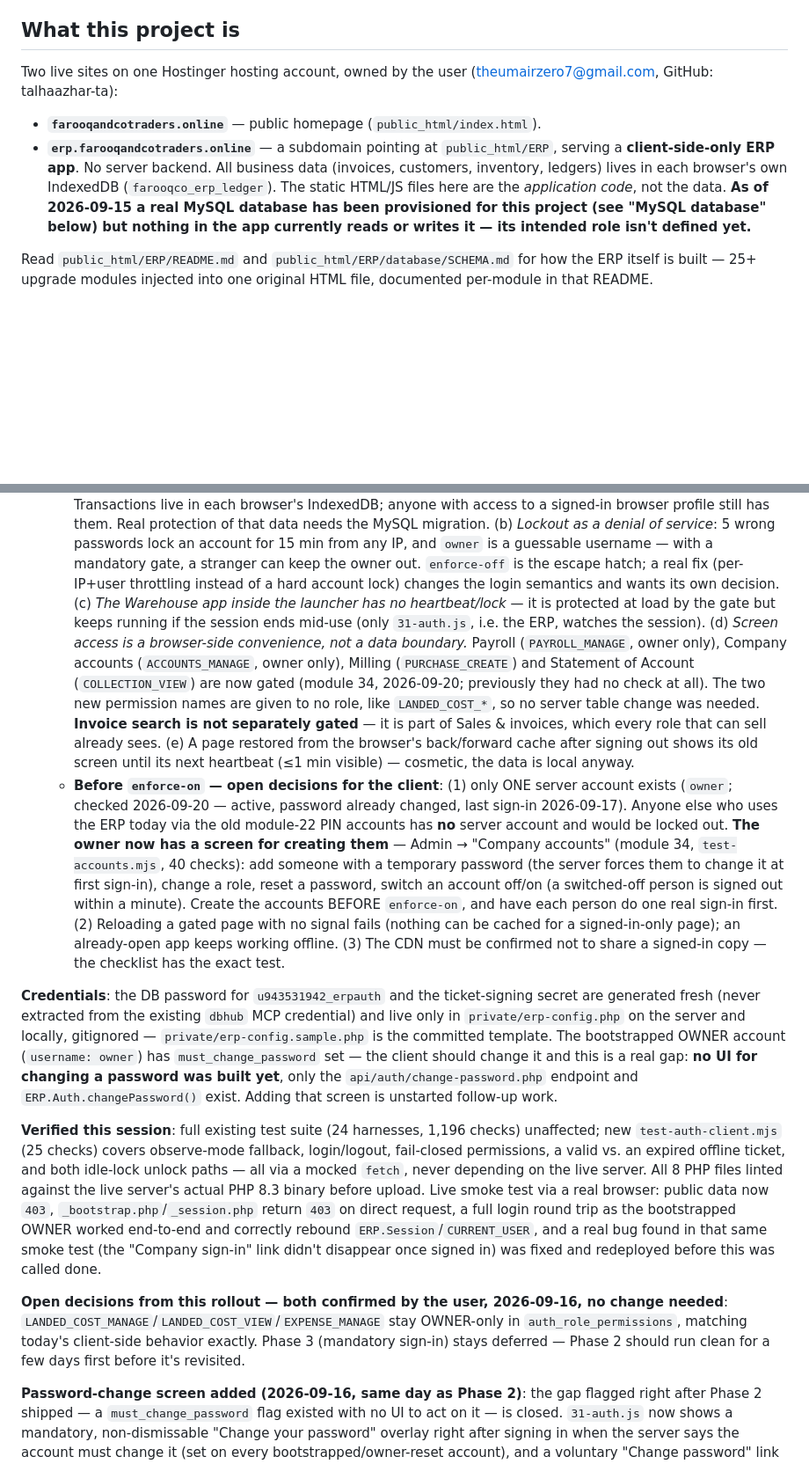
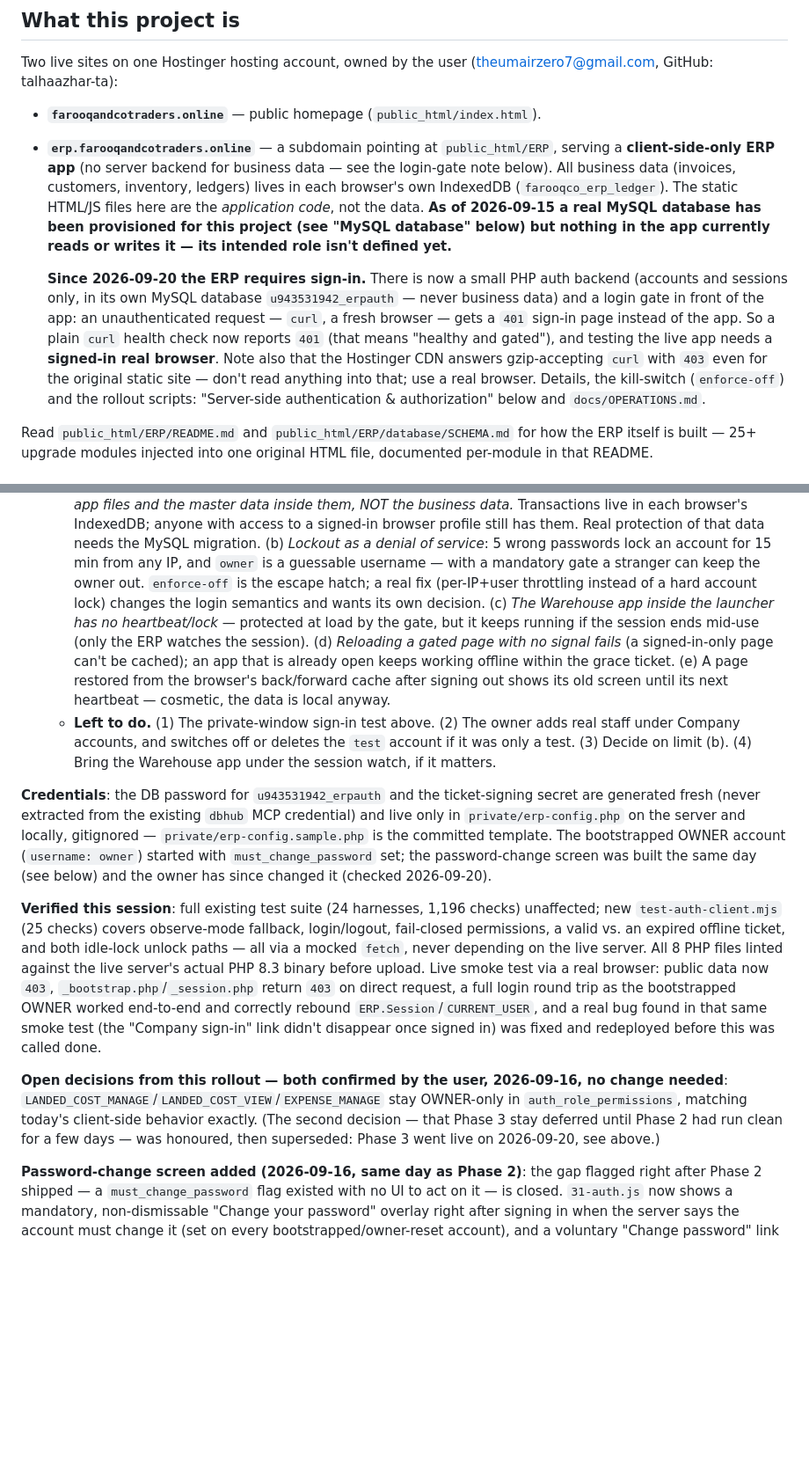
Before and after one commit to elevariq/projectFarooqAndCoTraders, a Markdown page: CLAUDE.md, 2 parts joined by grey strips. Shown at 88% size. GitHub-like rendering; blank space fills up the shorter version.

```diff
--- a/CLAUDE.md
+++ b/CLAUDE.md
@@ -10,11 +10,20 @@ GitHub: talhaazhar-ta):
 
 - **`farooqandcotraders.online`** — public homepage (`public_html/index.html`).
 - **`erp.farooqandcotraders.online`** — a subdomain pointing at `public_html/ERP`, serving a
-  **client-side-only ERP app**. No server backend. All business data (invoices, customers,
+  **client-side-only ERP app** (no server backend for business data — see the login-gate note below). All business data (invoices, customers,
   inventory, ledgers) lives in each browser's own IndexedDB (`farooqco_erp_ledger`). The static
   HTML/JS files here are the *application code*, not the data. **As of 2026-09-15 a real MySQL
   database has been provisioned for this project (see "MySQL database" below) but nothing in the
   app currently reads or writes it — its intended role isn't defined yet.**
+
+  **Since 2026-09-20 the ERP requires sign-in.** There is now a small PHP auth backend (accounts and
+  sessions only, in its own MySQL database `u943531942_erpauth` — never business data) and a login
+  gate in front of the app: an unauthenticated request — `curl`, a fresh browser — gets a `401`
+  sign-in page instead of the app. So a plain `curl` health check now reports `401` (that means
+  "healthy and gated"), and testing the live app needs a **signed-in real browser**. Note also that
+  the Hostinger CDN answers gzip-accepting `curl` with `403` even for the original static site — don't
+  read anything into that; use a real browser. Details, the kill-switch (`enforce-off`) and the
+  rollout scripts: "Server-side authentication & authorization" below and `docs/OPERATIONS.md`.
 
 Read `public_html/ERP/README.md` and `public_html/ERP/database/SCHEMA.md` for how the ERP itself
 is built — 25+ upgrade modules injected into one original HTML file, documented per-module in that
@@ -542,39 +540,26 @@ are done and live:
     (a) *The gate protects the app files and the master data inside them, NOT the business data.*
-    Transactions live in each browser's IndexedDB; anyone with access to a signed-in browser
-    profile still has them. Real protection of that data needs the MySQL migration.
-    (b) *Lockout as a denial of service*: 5 wrong passwords lock an account for 15 min from any
-    IP, and `owner` is a guessable username — with a mandatory gate, a stranger can keep the
-    owner out. `enforce-off` is the escape hatch; a real fix (per-IP+user throttling instead of
-    a hard account lock) changes the login semantics and wants its own decision.
-    (c) *The Warehouse app inside the launcher has no heartbeat/lock* — it is protected at load
-    by the gate but keeps running if the session ends mid-use (only `31-auth.js`, i.e. the ERP,
-    watches the session).
-    (d) *Screen access is a browser-side convenience, not a data boundary.* Payroll (`PAYROLL_MANAGE`,
-    owner only), Company accounts (`ACCOUNTS_MANAGE`, owner only), Milling (`PURCHASE_CREATE`) and
-    Statement of Account (`COLLECTION_VIEW`) are now gated (module 34, 2026-09-20; previously they
-    had no check at all). The two new permission names are given to no role, like `LANDED_COST_*`,
-    so no server table change was needed. **Invoice search is not separately gated** — it is part
-    of Sales & invoices, which every role that can sell already sees.
-    (e) A page restored from the browser's back/forward cache after signing out shows its old
-    screen until its next heartbeat (≤1 min visible) — cosmetic, the data is local anyway.
-  - **Before `enforce-on` — open decisions for the client**: (1) only ONE server account exists
-    (`owner`; checked 2026-09-20 — active, password already changed, last sign-in 2026-09-17). Anyone
-    else who uses the ERP today via the old module-22 PIN accounts has **no** server account and
-    would be locked out. **The owner now has a screen for creating them** — Admin → "Company
-    accounts" (module 34, `test-accounts.mjs`, 40 checks): add someone with a temporary password
-    (the server forces them to change it at first sign-in), change a role, reset a password, switch
-    an account off/on (a switched-off person is signed out within a minute). Create the accounts
-    BEFORE `enforce-on`, and have each person do one real sign-in first. (2) Reloading a gated page with no signal fails (nothing can
-    be cached for a signed-in-only page); an already-open app keeps working offline. (3) The CDN
-    must be confirmed not to share a signed-in copy — the checklist has the exact test.
+    Transactions live in each browser's IndexedDB; anyone with access to a signed-in browser profile
+    still has them. Real protection of that data needs the MySQL migration.
+    (b) *Lockout as a denial of service*: 5 wrong passwords lock an account for 15 min from any IP, and
+    `owner` is a guessable username — with a mandatory gate a stranger can keep the owner out.
+    `enforce-off` is the escape hatch; a real fix (per-IP+user throttling instead of a hard account
+    lock) changes the login semantics and wants its own decision.
+    (c) *The Warehouse app inside the launcher has no heartbeat/lock* — protected at load by the gate,
+    but it keeps running if the session ends mid-use (only the ERP watches the session).
+    (d) *Reloading a gated page with no signal fails* (a signed-in-only page can't be cached); an app
+    that is already open keeps working offline within the grace ticket.
+    (e) A page restored from the browser's back/forward cache after signing out shows its old screen
+    until its next heartbeat — cosmetic, the data is local anyway.
+  - **Left to do.** (1) The private-window sign-in test above. (2) The owner adds real staff under
+    Company accounts, and switches off or deletes the `test` account if it was only a test.
+    (3) Decide on limit (b). (4) Bring the Warehouse app under the session watch, if it matters.
 
 **Credentials**: the DB password for `u943531942_erpauth` and the ticket-signing secret are
 generated fresh (never extracted from the existing `dbhub` MCP credential) and live only in
 `private/erp-config.php` on the server and locally, gitignored — `private/erp-config.sample.php`
-is the committed template. The bootstrapped OWNER account (`username: owner`) has
-`must_change_password` set — the client should change it and this is a real gap: **no UI for
-changing a password was built yet**, only the `api/auth/change-password.php` endpoint and
-`ERP.Auth.changePassword()` exist. Adding that screen is unstarted follow-up work.
+is the committed template. The bootstrapped OWNER account (`username: owner`) started with
+`must_change_password` set; the password-change screen was built the same day (see below) and the
+owner has since changed it (checked 2026-09-20).
 
 **Verified this session**: full existing test suite (24 harnesses, 1,196 checks) unaffected;
 new `test-auth-client.mjs` (25 checks) covers observe-mode fallback, login/logout, fail-closed
@@ -588,8 +573,9 @@ signed in) was fixed and redeployed before this was called done.
 
 **Open decisions from this rollout — both confirmed by the user, 2026-09-16, no change needed**:
 `LANDED_COST_MANAGE`/`LANDED_COST_VIEW`/`EXPENSE_MANAGE` stay OWNER-only in
-`auth_role_permissions`, matching today's client-side behavior exactly. Phase 3 (mandatory
-sign-in) stays deferred — Phase 2 should run clean for a few days first before it's revisited.
+`auth_role_permissions`, matching today's client-side behavior exactly. (The second decision — that
+Phase 3 stay deferred until Phase 2 had run clean for a few days — was honoured, then superseded:
+Phase 3 went live on 2026-09-20, see above.)
 
 **Password-change screen added (2026-09-16, same day as Phase 2)**: the gap flagged right after
 Phase 2 shipped — a `must_change_password` flag existed with no UI to act on it — is closed.
```
Also changed, not shown: other parts of CLAUDE.md (+70 -81 lines), docs/OPERATIONS.md (+17 -12 lines).
